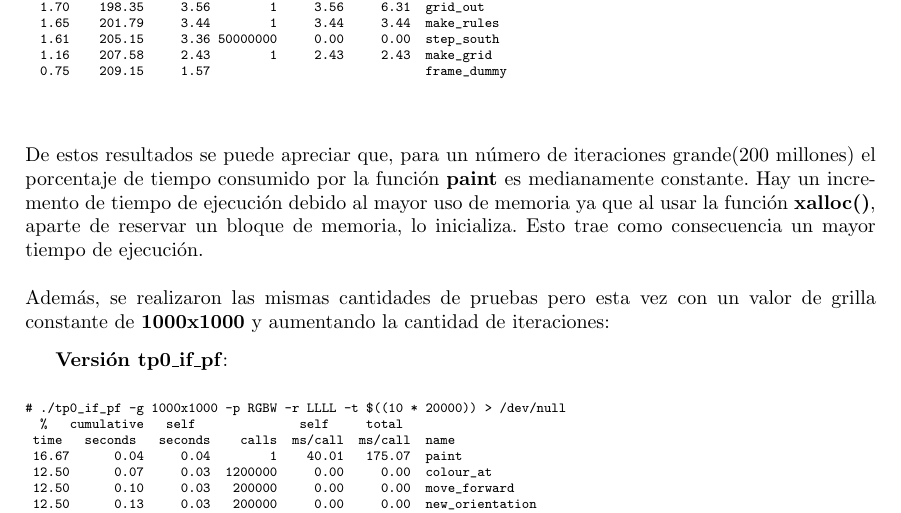
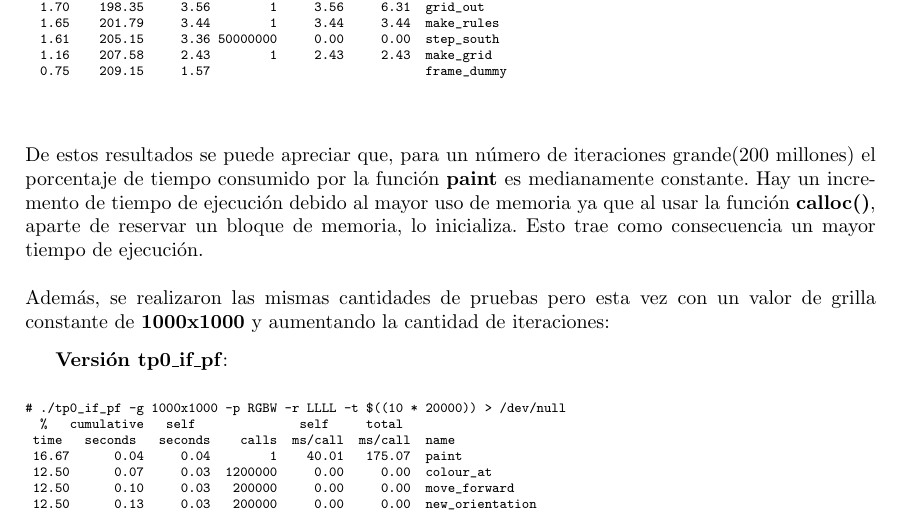
Before and after one commit to romicasal/orga6620, a LaTeX paper (tp0/InformeTP0.tex): part of page 6 of 16, cut so that both start at the same text. Compiled offline with pdfLaTeX.

Commit message:
cambia xalloc por calloc

```diff
--- a/tp0/InformeTP0.tex
+++ b/tp0/InformeTP0.tex
@@ -431,7 +431,7 @@ Luego de esto, usamos la herramienta de perfilado \textbf{gprof} cuyos resultado
 
 \end{verbatim}
 \normalsize
-De estos resultados se puede apreciar que, para un número de iteraciones grande(200 millones) el porcentaje de tiempo consumido por la función \textbf{paint} es medianamente constante. Hay un incremento de tiempo de ejecución debido al mayor uso de memoria ya que al usar la función \textbf{xalloc()}, aparte de reservar un bloque de memoria, lo inicializa. Esto trae como consecuencia un mayor tiempo de ejecución.\\
+De estos resultados se puede apreciar que, para un número de iteraciones grande(200 millones) el porcentaje de tiempo consumido por la función \textbf{paint} es medianamente constante. Hay un incremento de tiempo de ejecución debido al mayor uso de memoria ya que al usar la función \textbf{calloc()}, aparte de reservar un bloque de memoria, lo inicializa. Esto trae como consecuencia un mayor tiempo de ejecución.\\
 \\
 Además, se realizaron las mismas cantidades de pruebas pero esta vez con un valor de grilla constante de \textbf{1000x1000} y aumentando la cantidad de iteraciones:
 
```
